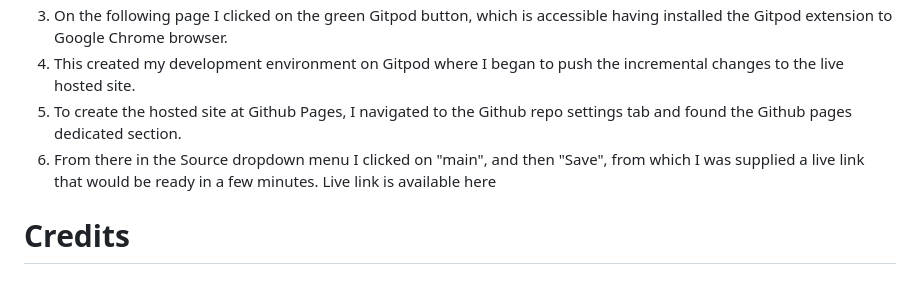
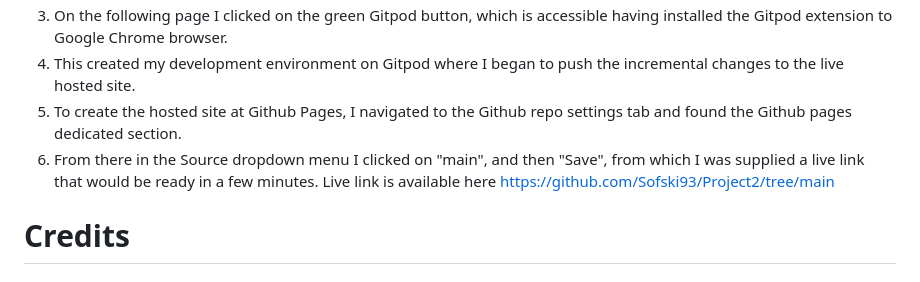
Before and after one commit to Sofski93/Project2, a Markdown page: README.md, the part around the change. GitHub-like rendering.

```diff
--- a/README.md
+++ b/README.md
@@ -77,7 +77,7 @@ I tested the game's web page performance using Lighthouse in Google Chrome Devel
 3. On the following page I clicked on the green Gitpod button, which is accessible having installed the Gitpod extension to Google Chrome browser.
 4. This created my development environment on Gitpod where I began to push the incremental changes to the live hosted site.
 5. To create the hosted site at Github Pages, I navigated to the Github repo settings tab and found the Github pages dedicated section.
-6. From there in the Source dropdown menu I clicked on "main", and then "Save", from which I was supplied a live link that would be ready in a few minutes. Live link is available here
+6. From there in the Source dropdown menu I clicked on "main", and then "Save", from which I was supplied a live link that would be ready in a few minutes. Live link is available here https://github.com/Sofski93/Project2/tree/main
 
 
 # Credits
```
